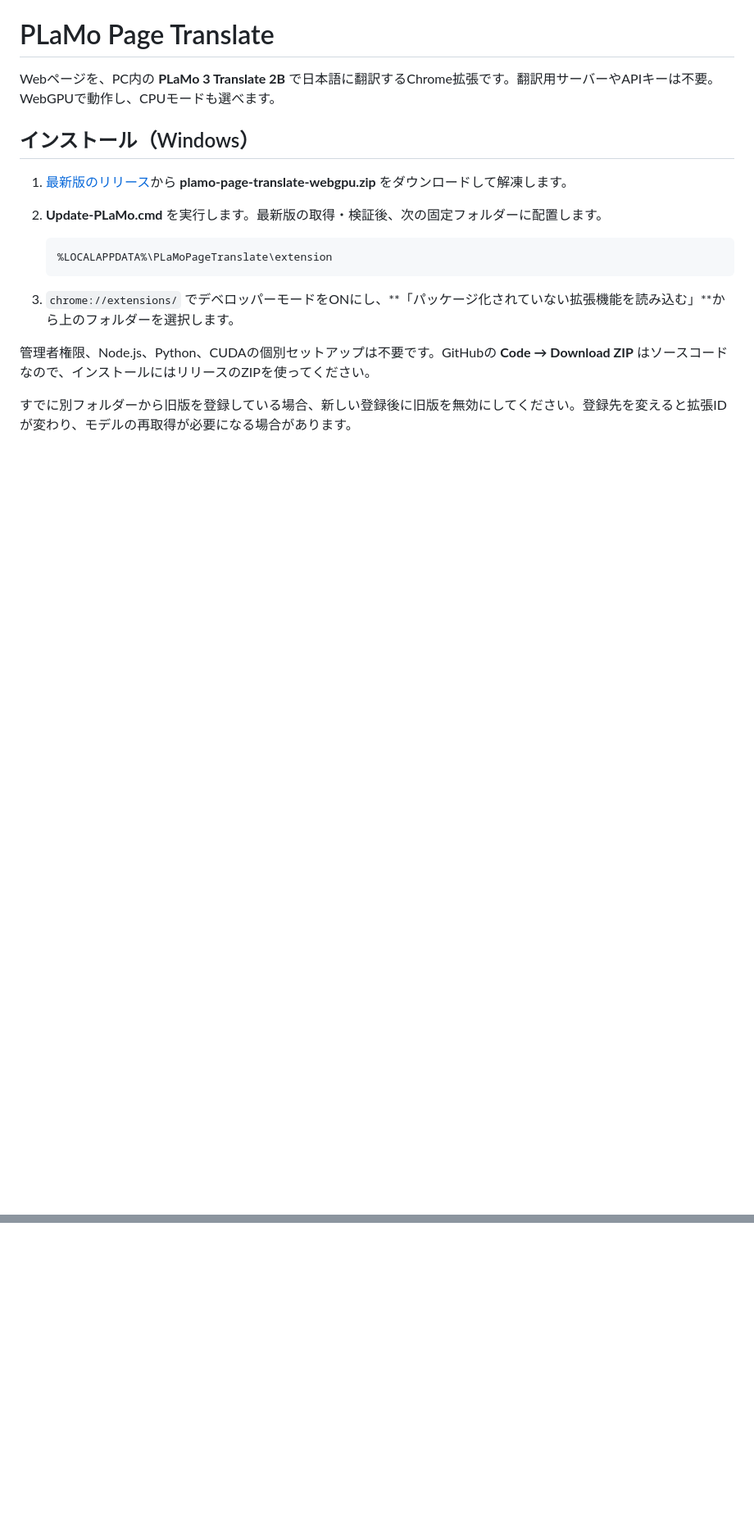
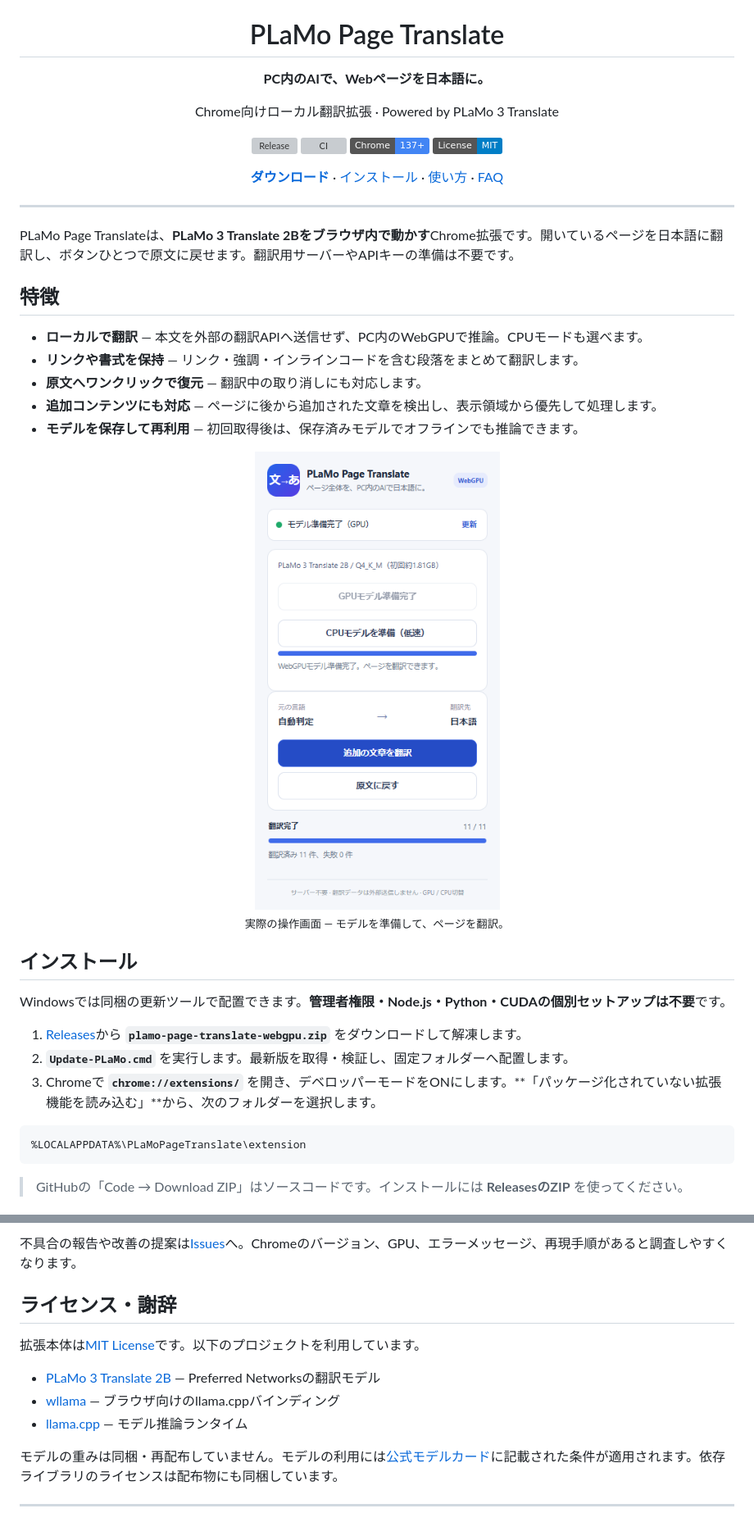
Before and after one commit to Kaito-Rowing/PLaMo-Page-Translate, a Markdown page: README.md, 2 parts joined by grey strips. Shown at 82% size. Rendered like a GitHub page; pictures changed too: docs/images/popup.png (added); badges without logos; blank space fills up the shorter version; grey boxes are pictures that could not be loaded.

````diff
--- a/README.md
+++ b/README.md
@@ -1,18 +5,47 @@
 # PLaMo Page Translate
 
-Webページを、PC内の **PLaMo 3 Translate 2B** で日本語に翻訳するChrome拡張です。翻訳用サーバーやAPIキーは不要。WebGPUで動作し、CPUモードも選べます。
+**PC内のAIで、Webページを日本語に。**
 
-## インストール（Windows）
+Chrome向けローカル翻訳拡張 · Powered by PLaMo 3 Translate
 
-1. [最新版のリリース](https://github.com/Kaito-Rowing/PLaMo-Page-Translate/releases/latest)から **plamo-page-translate-webgpu.zip** をダウンロードして解凍します。
-2. **Update-PLaMo.cmd** を実行します。最新版の取得・検証後、次の固定フォルダーに配置します。
+[![Release](https://img.shields.io/github/v/release/Kaito-Rowing/PLaMo-Page-Translate?label=release)](https://github.com/Kaito-Rowing/PLaMo-Page-Translate/releases/latest)
+[![CI](https://github.com/Kaito-Rowing/PLaMo-Page-Translate/actions/workflows/test.yml/badge.svg)](https://github.com/Kaito-Rowing/PLaMo-Page-Translate/actions/workflows/test.yml)
+[![Chrome](https://img.shields.io/badge/Chrome-137%2B-4285F4?logo=googlechrome&logoColor=white)](#動作環境)
+[![License: MIT](https://img.shields.io/badge/License-MIT-blue.svg)](LICENSE)
 
-   ```text
-   %LOCALAPPDATA%\PLaMoPageTranslate\extension
-   ```
+[**ダウンロード**](https://github.com/Kaito-Rowing/PLaMo-Page-Translate/releases/latest) · [インストール](#インストール) · [使い方](#使い方) · [FAQ](#faq)
 
-3. `chrome://extensions/` でデベロッパーモードをONにし、**「パッケージ化されていない拡張機能を読み込む」**から上のフォルダーを選択します。
+</div>
 
-管理者権限、Node.js、Python、CUDAの個別セットアップは不要です。GitHubの **Code → Download ZIP** はソースコードなので、インストールにはリリースのZIPを使ってください。
+---
 
-すでに別フォルダーから旧版を登録している場合、新しい登録後に旧版を無効にしてください。登録先を変えると拡張IDが変わり、モデルの再取得が必要になる場合があります。
+PLaMo Page Translateは、**PLaMo 3 Translate 2Bをブラウザ内で動かす**Chrome拡張です。開いているページを日本語に翻訳し、ボタンひとつで原文に戻せます。翻訳用サーバーやAPIキーの準備は不要です。
+
+## 特徴
+
+- **ローカルで翻訳** — 本文を外部の翻訳APIへ送信せず、PC内のWebGPUで推論。CPUモードも選べます。
+- **リンクや書式を保持** — リンク・強調・インラインコードを含む段落をまとめて翻訳します。
+- **原文へワンクリックで復元** — 翻訳中の取り消しにも対応します。
+- **追加コンテンツにも対応** — ページに後から追加された文章を検出し、表示領域から優先して処理します。
+- **モデルを保存して再利用** — 初回取得後は、保存済みモデルでオフラインでも推論できます。
+
+<p align="center">
+  <img src="docs/images/popup.png" width="320" alt="PLaMo Page Translateの操作画面。GPUモデル準備完了、翻訳・原文復元ボタン、進捗を表示。">
+  <br>
+  <sub>実際の操作画面 — モデルを準備して、ページを翻訳。</sub>
+</p>
+
+## インストール
+
+Windowsでは同梱の更新ツールで配置できます。**管理者権限・Node.js・Python・CUDAの個別セットアップは不要**です。
+
+1. [Releases](https://github.com/Kaito-Rowing/PLaMo-Page-Translate/releases/latest)から **`plamo-page-translate-webgpu.zip`** をダウンロードして解凍します。
+2. **`Update-PLaMo.cmd`** を実行します。最新版を取得・検証し、固定フォルダーへ配置します。
+3. Chromeで **`chrome://extensions/`** を開き、デベロッパーモードをONにします。**「パッケージ化されていない拡張機能を読み込む」**から、次のフォルダーを選択します。
+
+```text
+%LOCALAPPDATA%\PLaMoPageTranslate\extension
+```
+
+> GitHubの「Code → Download ZIP」はソースコードです。インストールには **ReleasesのZIP** を使ってください。
+
@@ -63,0 +138,14 @@ Windows / RTX 4070 12GBで実機検証しています。ソースからのビル
+不具合の報告や改善の提案は[Issues](https://github.com/Kaito-Rowing/PLaMo-Page-Translate/issues)へ。Chromeのバージョン、GPU、エラーメッセージ、再現手順があると調査しやすくなります。
+
+## ライセンス・謝辞
+
+拡張本体は[MIT License](LICENSE)です。以下のプロジェクトを利用しています。
+
+- [PLaMo 3 Translate 2B](https://huggingface.co/pfnet/plamo-3-translate-2b-GGUF) — Preferred Networksの翻訳モデル
+- [wllama](https://github.com/ngxson/wllama) — ブラウザ向けのllama.cppバインディング
+- [llama.cpp](https://github.com/ggml-org/llama.cpp) — モデル推論ランタイム
+
+モデルの重みは同梱・再配布していません。モデルの利用には[公式モデルカード](https://huggingface.co/pfnet/plamo-3-translate-2b-GGUF)に記載された条件が適用されます。依存ライブラリのライセンスは配布物にも同梱しています。
+
+---
+
````
Also changed, not shown: other parts of README.md (+73 -27 lines).
